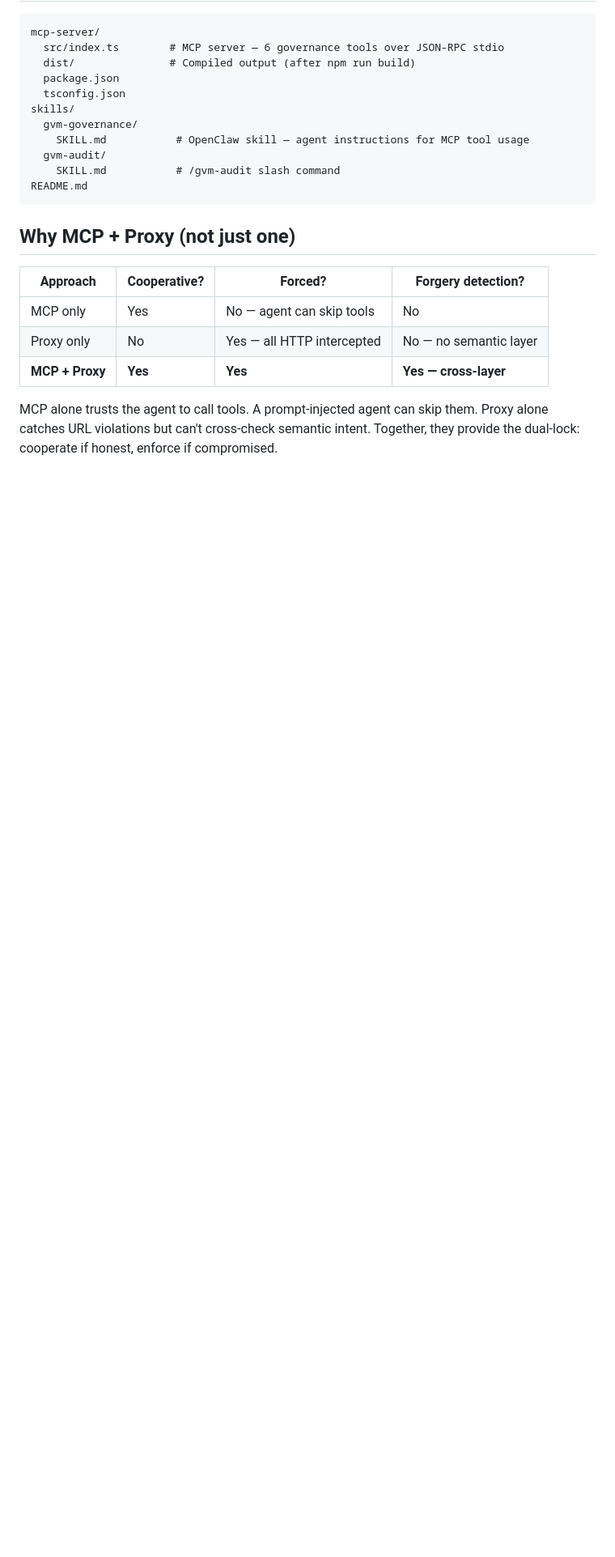
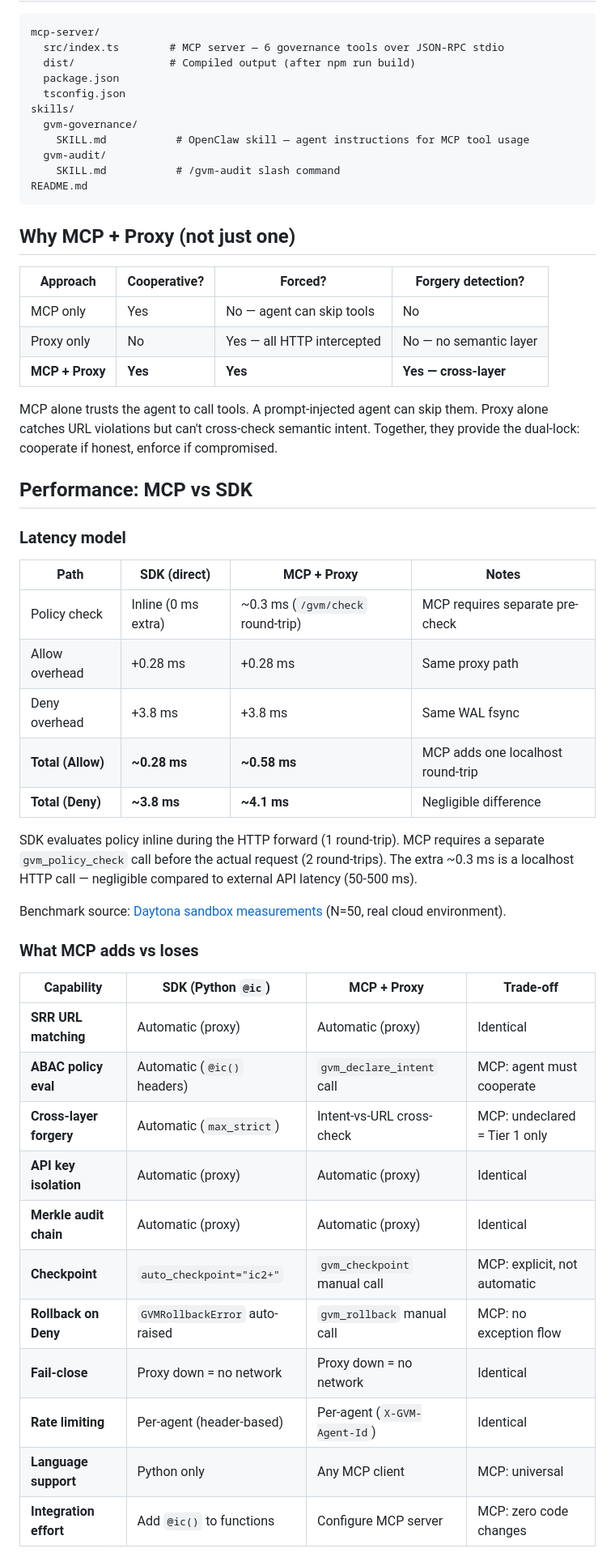
Before and after one commit to skwuwu/analemma-gvm-openclaw, a Markdown page: README.md, the part around one of its changes. Shown at 81% size. Drawn GitHub-style; blank space fills up the shorter version.

```diff
--- a/README.md
+++ b/README.md
@@ -136,3 +136,35 @@ MCP alone trusts the agent to call tools. A prompt-injected agent can skip them.
 Proxy alone catches URL violations but can't cross-check semantic intent.
 Together, they provide the dual-lock: cooperate if honest, enforce if compromised.
 
+## Performance: MCP vs SDK
+
+### Latency model
+
+| Path | SDK (direct) | MCP + Proxy | Notes |
+|------|-------------|-------------|-------|
+| Policy check | Inline (0 ms extra) | ~0.3 ms (`/gvm/check` round-trip) | MCP requires separate pre-check |
+| Allow overhead | +0.28 ms | +0.28 ms | Same proxy path |
+| Deny overhead | +3.8 ms | +3.8 ms | Same WAL fsync |
+| **Total (Allow)** | **~0.28 ms** | **~0.58 ms** | MCP adds one localhost round-trip |
+| **Total (Deny)** | **~3.8 ms** | **~4.1 ms** | Negligible difference |
+
+SDK evaluates policy inline during the HTTP forward (1 round-trip). MCP requires a separate `gvm_policy_check` call before the actual request (2 round-trips). The extra ~0.3 ms is a localhost HTTP call — negligible compared to external API latency (50-500 ms).
+
+Benchmark source: [Daytona sandbox measurements](https://github.com/skwuwu/analemma-gvm-daytona/blob/master/bench/results.md) (N=50, real cloud environment).
+
+### What MCP adds vs loses
+
+| Capability | SDK (Python `@ic`) | MCP + Proxy | Trade-off |
+|-----------|-------------------|-------------|-----------|
+| **SRR URL matching** | Automatic (proxy) | Automatic (proxy) | Identical |
+| **ABAC policy eval** | Automatic (`@ic()` headers) | `gvm_declare_intent` call | MCP: agent must cooperate |
+| **Cross-layer forgery** | Automatic (`max_strict`) | Intent-vs-URL cross-check | MCP: undeclared = Tier 1 only |
+| **API key isolation** | Automatic (proxy) | Automatic (proxy) | Identical |
+| **Merkle audit chain** | Automatic (proxy) | Automatic (proxy) | Identical |
+| **Checkpoint** | `auto_checkpoint="ic2+"` | `gvm_checkpoint` manual call | MCP: explicit, not automatic |
+| **Rollback on Deny** | `GVMRollbackError` auto-raised | `gvm_rollback` manual call | MCP: no exception flow |
+| **Fail-close** | Proxy down = no network | Proxy down = no network | Identical |
+| **Rate limiting** | Per-agent (header-based) | Per-agent (`X-GVM-Agent-Id`) | Identical |
+| **Language support** | Python only | Any MCP client | MCP: universal |
+| **Integration effort** | Add `@ic()` to functions | Configure MCP server | MCP: zero code changes |
+
```
Also changed, not shown: other parts of README.md (+24 -0 lines).
